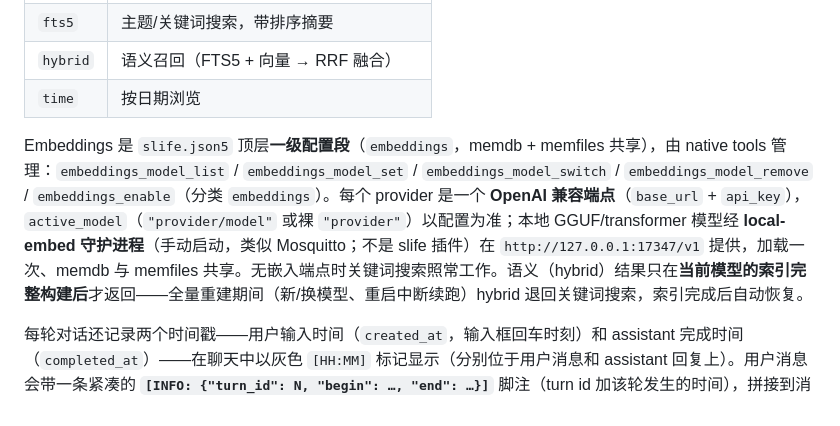
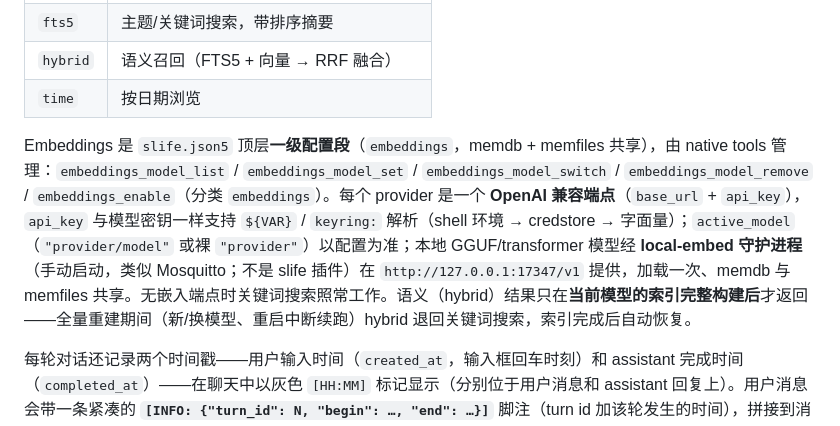
Before and after one commit to juzcn/slife, a Markdown page: README.zh-CN.md, the part around the change. Drawn GitHub-style.

```diff
--- a/README.zh-CN.md
+++ b/README.zh-CN.md
@@ -285,7 +285,7 @@ A2A 网格工具（`a2a_*`，共 8 个）和全部插件工具由插件承载，
 | `hybrid` | 语义召回（FTS5 + 向量 → RRF 融合） |
 | `time` | 按日期浏览 |
 
-Embeddings 是 `slife.json5` 顶层**一级配置段**（`embeddings`，memdb + memfiles 共享），由 native tools 管理：`embeddings_model_list` / `embeddings_model_set` / `embeddings_model_switch` / `embeddings_model_remove` / `embeddings_enable`（分类 `embeddings`）。每个 provider 是一个 **OpenAI 兼容端点**（`base_url` + `api_key`），`active_model`（`"provider/model"` 或裸 `"provider"`）以配置为准；本地 GGUF/transformer 模型经 **local-embed 守护进程**（手动启动，类似 Mosquitto；不是 slife 插件）在 `http://127.0.0.1:17347/v1` 提供，加载一次、memdb 与 memfiles 共享。无嵌入端点时关键词搜索照常工作。语义（hybrid）结果只在**当前模型的索引完整构建后**才返回——全量重建期间（新/换模型、重启中断续跑）hybrid 退回关键词搜索，索引完成后自动恢复。
+Embeddings 是 `slife.json5` 顶层**一级配置段**（`embeddings`，memdb + memfiles 共享），由 native tools 管理：`embeddings_model_list` / `embeddings_model_set` / `embeddings_model_switch` / `embeddings_model_remove` / `embeddings_enable`（分类 `embeddings`）。每个 provider 是一个 **OpenAI 兼容端点**（`base_url` + `api_key`），`api_key` 与模型密钥一样支持 `${VAR}` / `keyring:` 解析（shell 环境 → credstore → 字面量）；`active_model`（`"provider/model"` 或裸 `"provider"`）以配置为准；本地 GGUF/transformer 模型经 **local-embed 守护进程**（手动启动，类似 Mosquitto；不是 slife 插件）在 `http://127.0.0.1:17347/v1` 提供，加载一次、memdb 与 memfiles 共享。无嵌入端点时关键词搜索照常工作。语义（hybrid）结果只在**当前模型的索引完整构建后**才返回——全量重建期间（新/换模型、重启中断续跑）hybrid 退回关键词搜索，索引完成后自动恢复。
 
 每轮对话还记录两个时间戳——用户输入时间（`created_at`，输入框回车时刻）和 assistant 完成时间（`completed_at`）——在聊天中以灰色 `[HH:MM]` 标记显示（分别位于用户消息和 assistant 回复上）。用户消息会带一条紧凑的 **`[INFO: {"turn_id": N, "begin": …, "end": …}]`** 脚注（turn id 加该轮发生的时间），拼接到消息文本末尾——LLM 能区分新旧轮次、用 turn id 引用（`turn_read` / `turn_summarize`），用户在 TUI 里也能读到同一行。
 
```
Also changed, not shown: README.md (+3 -3 lines), local-embed/README.md (+8 -0 lines).
